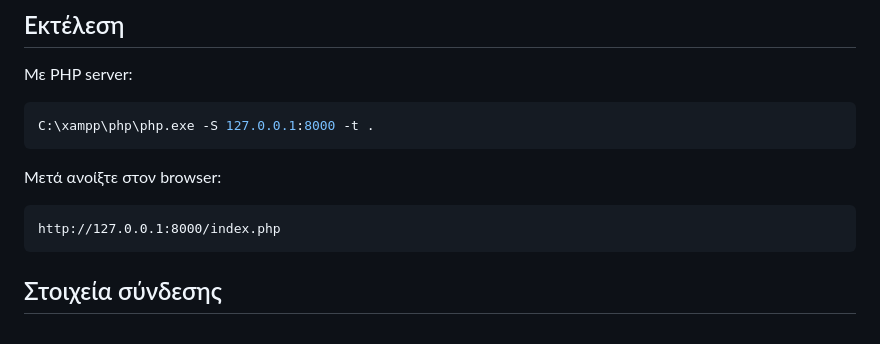
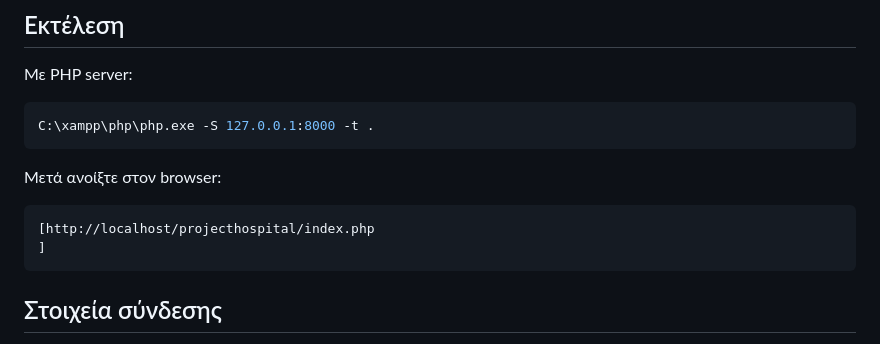
Before and after one commit to vangelispinis/hospital_patient_management, a Markdown page: README.md, the part around the change. Drawn GitHub-style.

````diff
--- a/README.md
+++ b/README.md
@@ -78,7 +78,8 @@ C:\xampp\php\php.exe -S 127.0.0.1:8000 -t .
 Μετά ανοίξτε στον browser:
 
 ```text
-http://127.0.0.1:8000/index.php
+[http://localhost/projecthospital/index.php
+]
 ```
 
 ## Στοιχεία σύνδεσης
````
